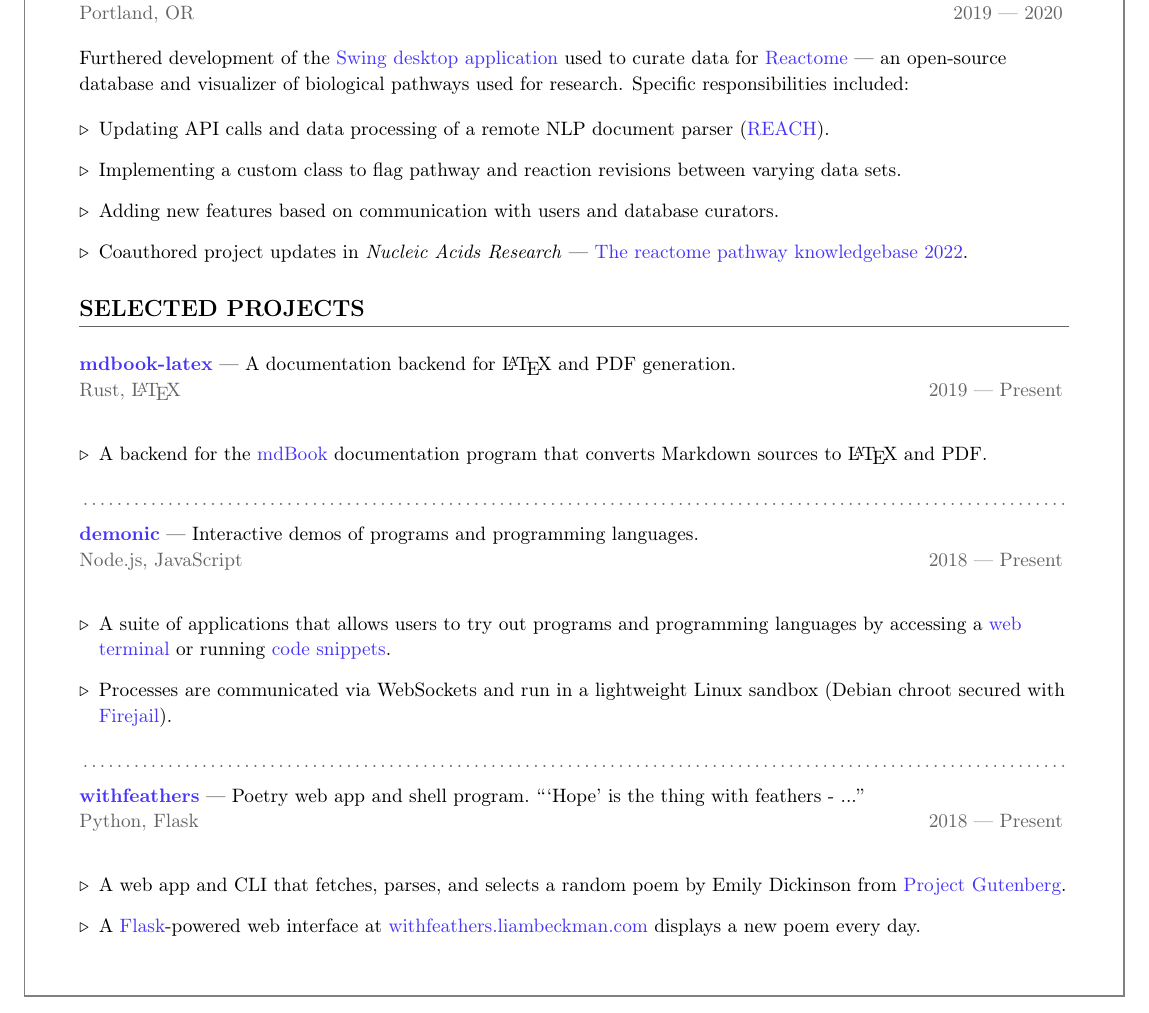
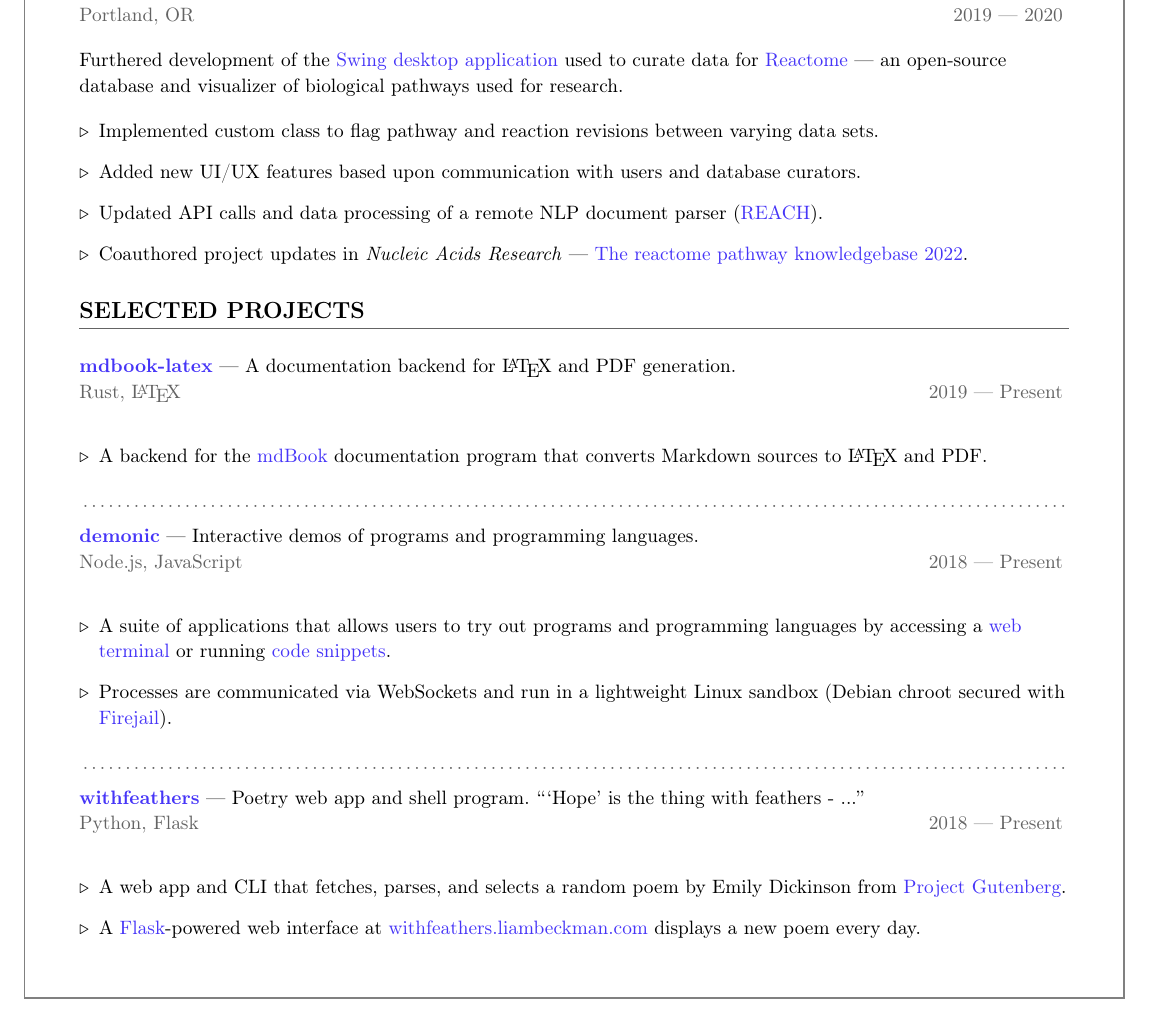
Before and after one commit to lbeckman314/resume, a LaTeX CV (src/resume-liam-beckman.tex, which reads src/include/reactome.tex): part of page 1 of 2, cut so that both start at the same text. Compiled offline with pdfLaTeX.

Commit message:
Updated verb tense for Reactome.

```diff
--- a/src/include/reactome.tex
+++ b/src/include/reactome.tex
@@ -4,11 +4,11 @@
 {Portland, OR}
 {2019 --- 2020}
 
-Furthered development of the \link{https://github.com/reactome/CuratorTool}{Swing desktop application} used to curate data for \link{https://reactome.org/}{Reactome} --- an open-source database and visualizer of biological pathways used for research. Specific responsibilities included:
+Furthered development of the \link{https://github.com/reactome/CuratorTool}{Swing desktop application} used to curate data for \link{https://reactome.org/}{Reactome} --- an open-source database and visualizer of biological pathways used for research.
 
 \begin{itemize}[label=$\triangleright$]
-    \item Updating API calls and data processing of a remote NLP document parser (\link{https://github.com/clulab/reach}{REACH}).
-    \item Implementing a custom class to flag pathway and reaction revisions between varying data sets.
-    \item Adding new features based on communication with users and database curators.
+    \item Implemented custom class to flag pathway and reaction revisions between varying data sets.
+    \item Added new UI/UX features based upon communication with users and database curators.
+    \item Updated API calls and data processing of a remote NLP document parser (\link{https://github.com/clulab/reach}{REACH}).
     \item Coauthored project updates in \emph{Nucleic Acids Research} --- \link{https://academic.oup.com/nar/article/50/D1/D687/6426058}{\emph{}The reactome pathway knowledgebase 2022}.
 \end{itemize}
```
